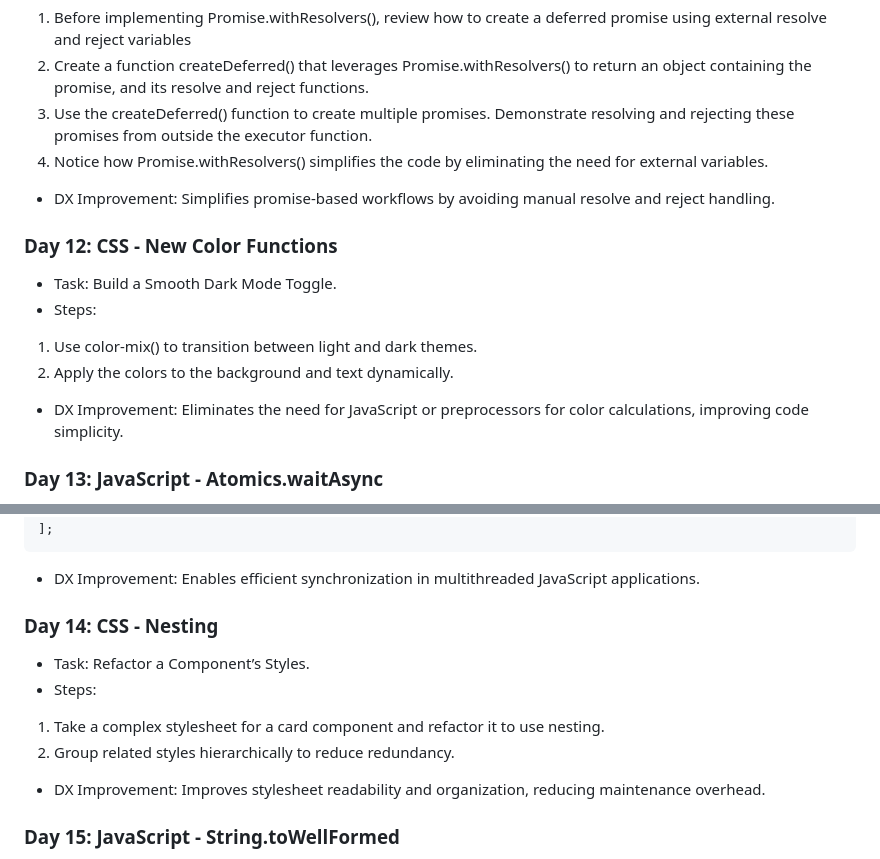
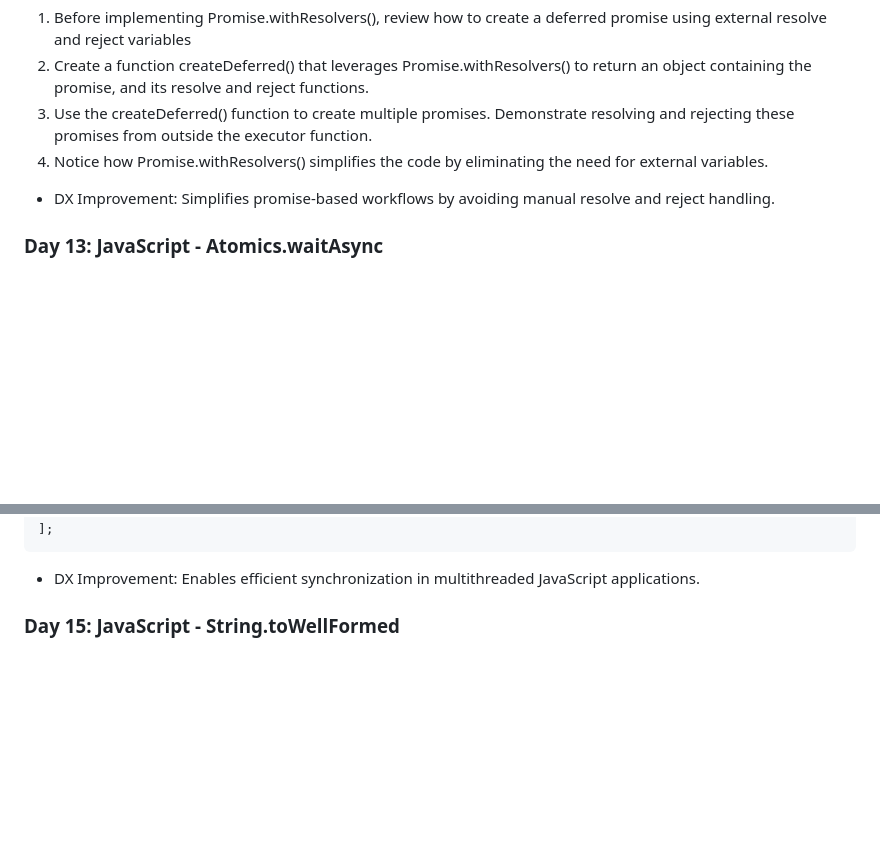
Before and after one commit to viktoriyaMoiseeva/advent-of-web, a Markdown page: README.md, 2 parts joined by grey strips. Rendered like a GitHub page; blank space fills up the shorter version.

````diff
--- a/README.md
+++ b/README.md
@@ -78,13 +78,6 @@ TODO:
 4.  Notice how Promise.withResolvers() simplifies the code by eliminating the need for external variables.
 - DX Improvement: Simplifies promise-based workflows by avoiding manual resolve and reject handling.
 
-### Day 12: CSS - New Color Functions
-- Task: Build a Smooth Dark Mode Toggle.
-- Steps:
-1.	Use color-mix() to transition between light and dark themes.
-2.	Apply the colors to the background and text dynamically.
-- DX Improvement: Eliminates the need for JavaScript or preprocessors for color calculations, improving code simplicity.
-
 ### Day 13: JavaScript - Atomics.waitAsync
 - Task: Synchronize Worker Progress.
 - Steps:
@@ -103,13 +96,6 @@ const workers = [
 ];
 ```
 - DX Improvement: Enables efficient synchronization in multithreaded JavaScript applications.
-
-### Day 14: CSS - Nesting
-- Task: Refactor a Component’s Styles.
-- Steps:
-1.	Take a complex stylesheet for a card component and refactor it to use nesting.
-2.	Group related styles hierarchically to reduce redundancy.
-- DX Improvement: Improves stylesheet readability and organization, reducing maintenance overhead.
 
 ### Day 15: JavaScript - String.toWellFormed
 - Task: Sanitize User Input for Unicode Compliance.
````
